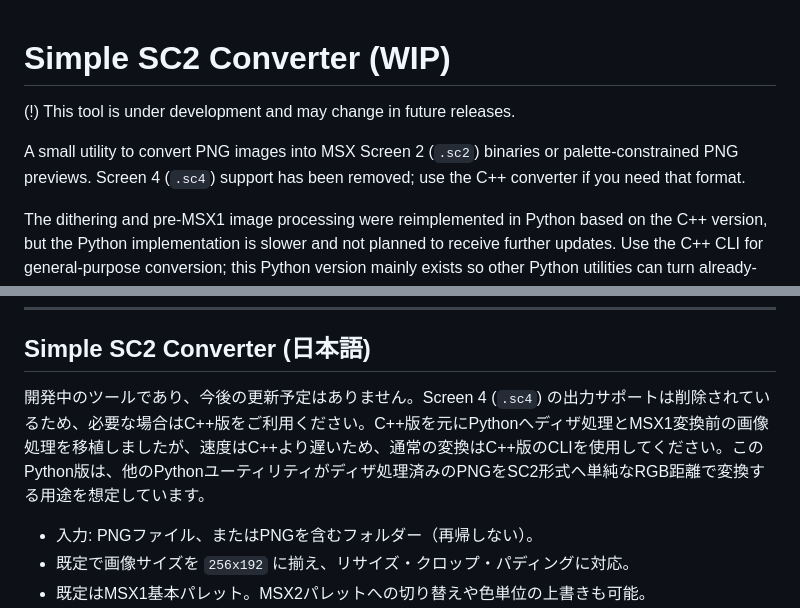
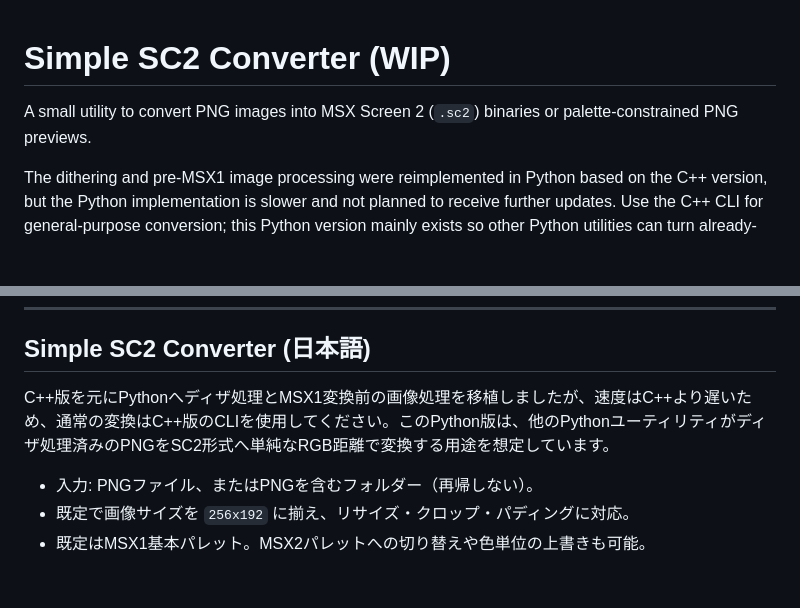
Before and after one commit to harayoki/msx_pyutils, a Markdown page: simple_sc2_converter/README.md, 2 parts joined by grey strips. GitHub-like rendering; blank space fills up the shorter version.

```diff
--- a/simple_sc2_converter/README.md
+++ b/simple_sc2_converter/README.md
@@ -1,9 +1,6 @@
 # Simple SC2 Converter (WIP)
 
-(!) This tool is under development and may change in future releases.
-
 A small utility to convert PNG images into MSX Screen 2 (`.sc2`) binaries or palette-constrained PNG previews.
-Screen 4 (`.sc4`) support has been removed; use the C++ converter if you need that format.
 
 The dithering and pre-MSX1 image processing were reimplemented in Python based on the C++ version, but the Python
 implementation is slower and not planned to receive further updates. Use the C++ CLI for general-purpose conversion;
@@ -81,7 +78,7 @@ with open("output.sc2", "wb") as f:
 
 ## Simple SC2 Converter (日本語)
 
-開発中のツールであり、今後の更新予定はありません。Screen 4 (`.sc4`) の出力サポートは削除されているため、必要な場合はC++版をご利用ください。C++版を元にPythonへディザ処理とMSX1変換前の画像処理を移植しましたが、速度はC++より遅いため、通常の変換はC++版のCLIを使用してください。このPython版は、他のPythonユーティリティがディザ処理済みのPNGをSC2形式へ単純なRGB距離で変換する用途を想定しています。
+C++版を元にPythonへディザ処理とMSX1変換前の画像処理を移植しましたが、速度はC++より遅いため、通常の変換はC++版のCLIを使用してください。このPython版は、他のPythonユーティリティがディザ処理済みのPNGをSC2形式へ単純なRGB距離で変換する用途を想定しています。
 
 * 入力: PNGファイル、またはPNGを含むフォルダー（再帰しない）。
 * 既定で画像サイズを `256x192` に揃え、リサイズ・クロップ・パディングに対応。
```
